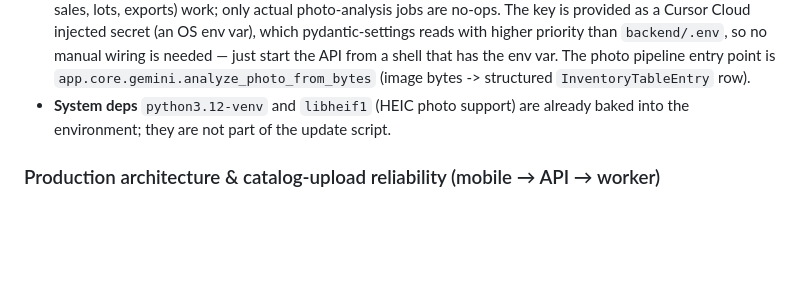
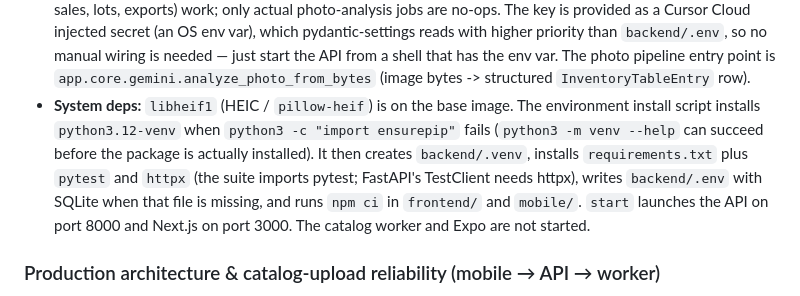
Before and after one commit to zorntyler540-byte/-estate-ez, a Markdown page: AGENTS.md, the part around the change. Rendered like a GitHub page; blank space fills up the shorter version.

Commit message:
Document the Cloud Agent install and start path.
The venv package is not present until ensurepip works, and pytest is not in requirements.txt, so future agents need those steps written down.

Co-authored-by: zorntyler540-byte <zorntyler540-byte@users.noreply.github.com>

```diff
--- a/AGENTS.md
+++ b/AGENTS.md
@@ -40,8 +40,13 @@ cloud-specific gotchas; do not duplicate standard docs.
   needed — just start the API from a shell that has the env var. The photo pipeline entry
   point is `app.core.gemini.analyze_photo_from_bytes` (image bytes -> structured
   `InventoryTableEntry` row).
-- **System deps** `python3.12-venv` and `libheif1` (HEIC photo support) are already baked
-  into the environment; they are not part of the update script.
+- **System deps:** `libheif1` (HEIC / `pillow-heif`) is on the base image. The environment
+  install script installs `python3.12-venv` when `python3 -c "import ensurepip"` fails
+  (`python3 -m venv --help` can succeed before the package is actually installed). It then
+  creates `backend/.venv`, installs `requirements.txt` plus `pytest` and `httpx` (the suite
+  imports pytest; FastAPI's TestClient needs httpx), writes `backend/.env` with SQLite when
+  that file is missing, and runs `npm ci` in `frontend/` and `mobile/`. `start` launches the
+  API on port 8000 and Next.js on port 3000. The catalog worker and Expo are not started.
 
 ### Production architecture & catalog-upload reliability (mobile → API → worker)
 
```
